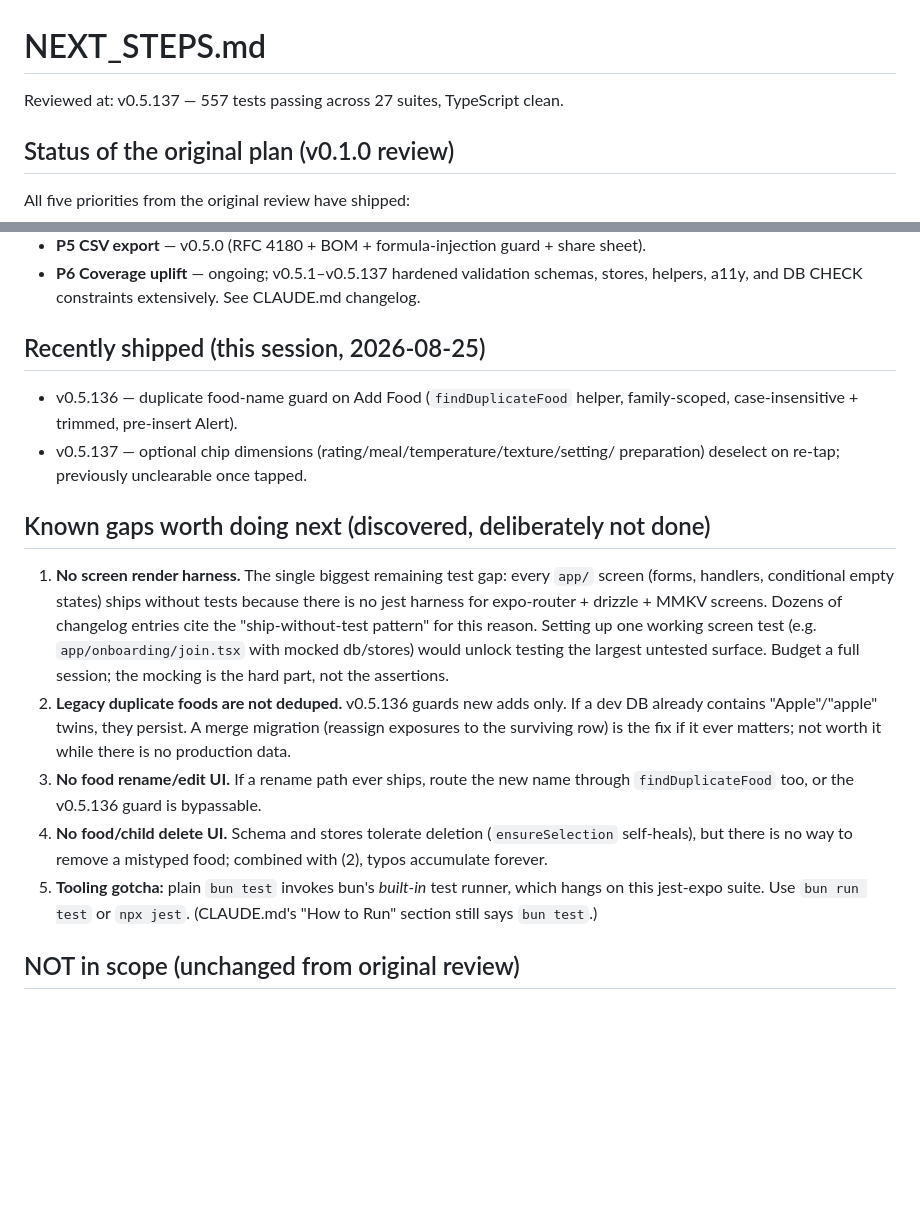
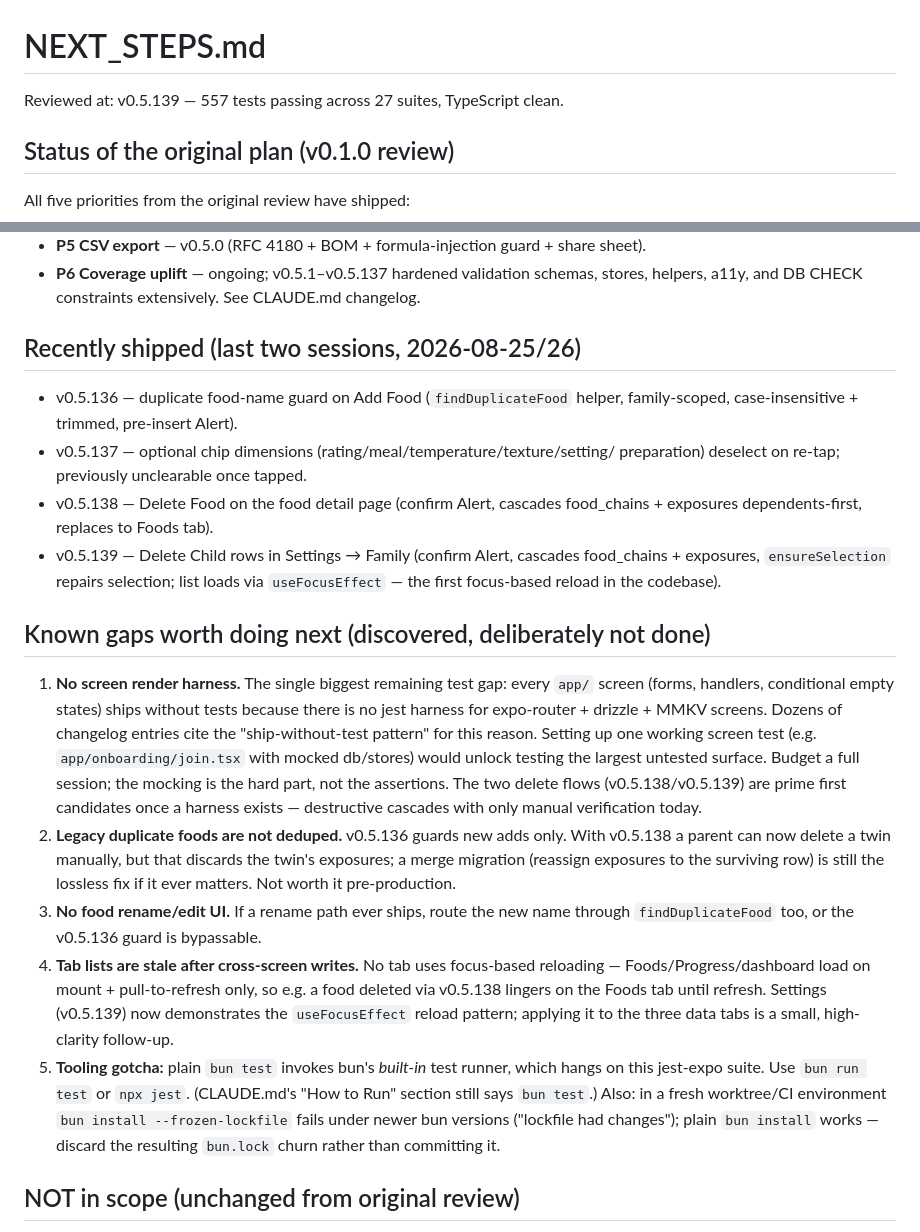
Before and after one commit to JonLoss55812/FoodExposure, a Markdown page: NEXT_STEPS.md, 2 parts joined by grey strips. Rendered like a GitHub page; blank space fills up the shorter version.

Commit message:
docs: refresh NEXT_STEPS.md after v0.5.138/v0.5.139 delete UIs
Removes the closed food/child delete gap, records the new tab-staleness
follow-up (useFocusEffect pattern now demonstrated in Settings), and notes
the frozen-lockfile install gotcha for fresh environments.

Co-Authored-By: Claude Fable 5 <noreply@anthropic.com>

```diff
--- a/NEXT_STEPS.md
+++ b/NEXT_STEPS.md
@@ -1,6 +1,6 @@
 # NEXT_STEPS.md
 
-Reviewed at: v0.5.137 — 557 tests passing across 27 suites, TypeScript clean.
+Reviewed at: v0.5.139 — 557 tests passing across 27 suites, TypeScript clean.
 
 ## Status of the original plan (v0.1.0 review)
 
@@ -14,12 +14,17 @@ All five priorities from the original review have shipped:
 - **P6 Coverage uplift** — ongoing; v0.5.1–v0.5.137 hardened validation schemas, stores,
   helpers, a11y, and DB CHECK constraints extensively. See CLAUDE.md changelog.
 
-## Recently shipped (this session, 2026-08-25)
+## Recently shipped (last two sessions, 2026-08-25/26)
 
 - v0.5.136 — duplicate food-name guard on Add Food (`findDuplicateFood` helper,
   family-scoped, case-insensitive + trimmed, pre-insert Alert).
 - v0.5.137 — optional chip dimensions (rating/meal/temperature/texture/setting/
   preparation) deselect on re-tap; previously unclearable once tapped.
+- v0.5.138 — Delete Food on the food detail page (confirm Alert, cascades
+  food_chains + exposures dependents-first, replaces to Foods tab).
+- v0.5.139 — Delete Child rows in Settings → Family (confirm Alert, cascades
+  food_chains + exposures, `ensureSelection` repairs selection; list loads via
+  `useFocusEffect` — the first focus-based reload in the codebase).
 
 ## Known gaps worth doing next (discovered, deliberately not done)
 
@@ -30,18 +35,25 @@ All five priorities from the original review have shipped:
    reason. Setting up one working screen test (e.g. `app/onboarding/join.tsx`
    with mocked db/stores) would unlock testing the largest untested surface.
    Budget a full session; the mocking is the hard part, not the assertions.
+   The two delete flows (v0.5.138/v0.5.139) are prime first candidates once a
+   harness exists — destructive cascades with only manual verification today.
 2. **Legacy duplicate foods are not deduped.** v0.5.136 guards new adds only.
-   If a dev DB already contains "Apple"/"apple" twins, they persist. A merge
-   migration (reassign exposures to the surviving row) is the fix if it ever
-   matters; not worth it while there is no production data.
+   With v0.5.138 a parent can now delete a twin manually, but that discards the
+   twin's exposures; a merge migration (reassign exposures to the surviving row)
+   is still the lossless fix if it ever matters. Not worth it pre-production.
 3. **No food rename/edit UI.** If a rename path ever ships, route the new name
    through `findDuplicateFood` too, or the v0.5.136 guard is bypassable.
-4. **No food/child delete UI.** Schema and stores tolerate deletion
-   (`ensureSelection` self-heals), but there is no way to remove a mistyped
-   food; combined with (2), typos accumulate forever.
+4. **Tab lists are stale after cross-screen writes.** No tab uses focus-based
+   reloading — Foods/Progress/dashboard load on mount + pull-to-refresh only,
+   so e.g. a food deleted via v0.5.138 lingers on the Foods tab until refresh.
+   Settings (v0.5.139) now demonstrates the `useFocusEffect` reload pattern;
+   applying it to the three data tabs is a small, high-clarity follow-up.
 5. **Tooling gotcha:** plain `bun test` invokes bun's *built-in* test runner,
    which hangs on this jest-expo suite. Use `bun run test` or `npx jest`.
-   (CLAUDE.md's "How to Run" section still says `bun test`.)
+   (CLAUDE.md's "How to Run" section still says `bun test`.) Also: in a fresh
+   worktree/CI environment `bun install --frozen-lockfile` fails under newer
+   bun versions ("lockfile had changes"); plain `bun install` works — discard
+   the resulting `bun.lock` churn rather than committing it.
 
 ## NOT in scope (unchanged from original review)
 
```
